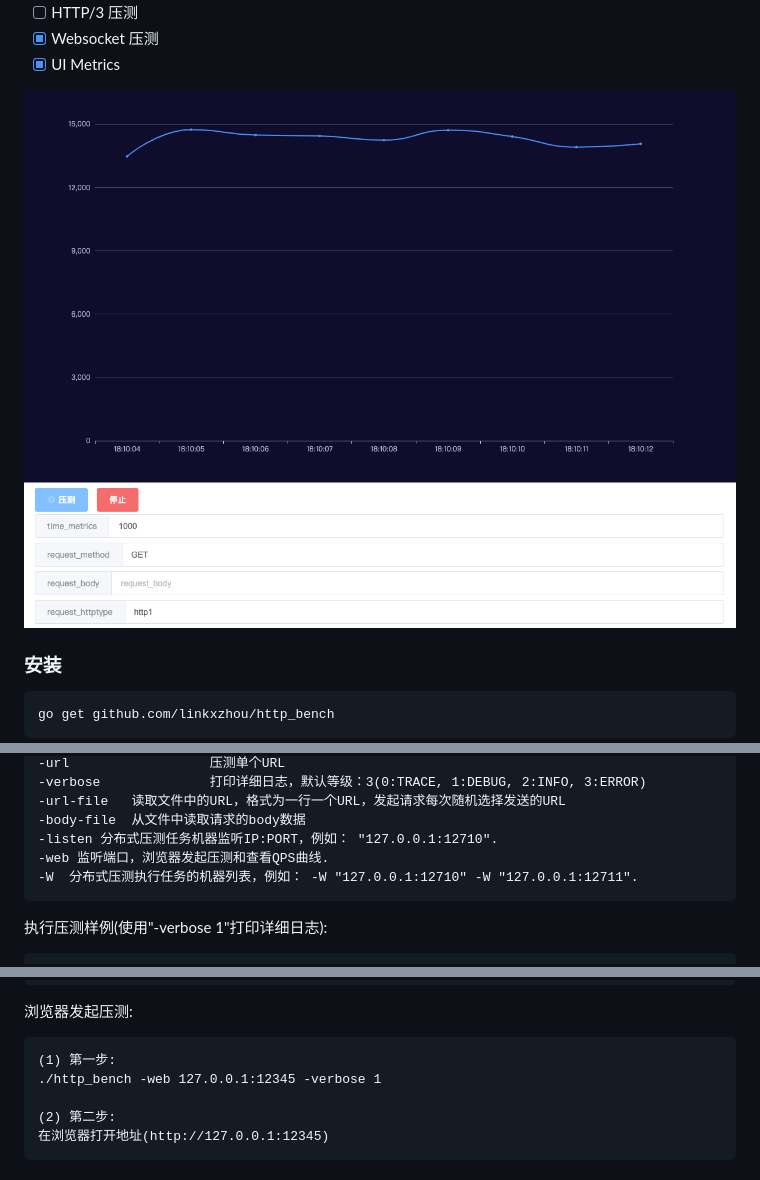
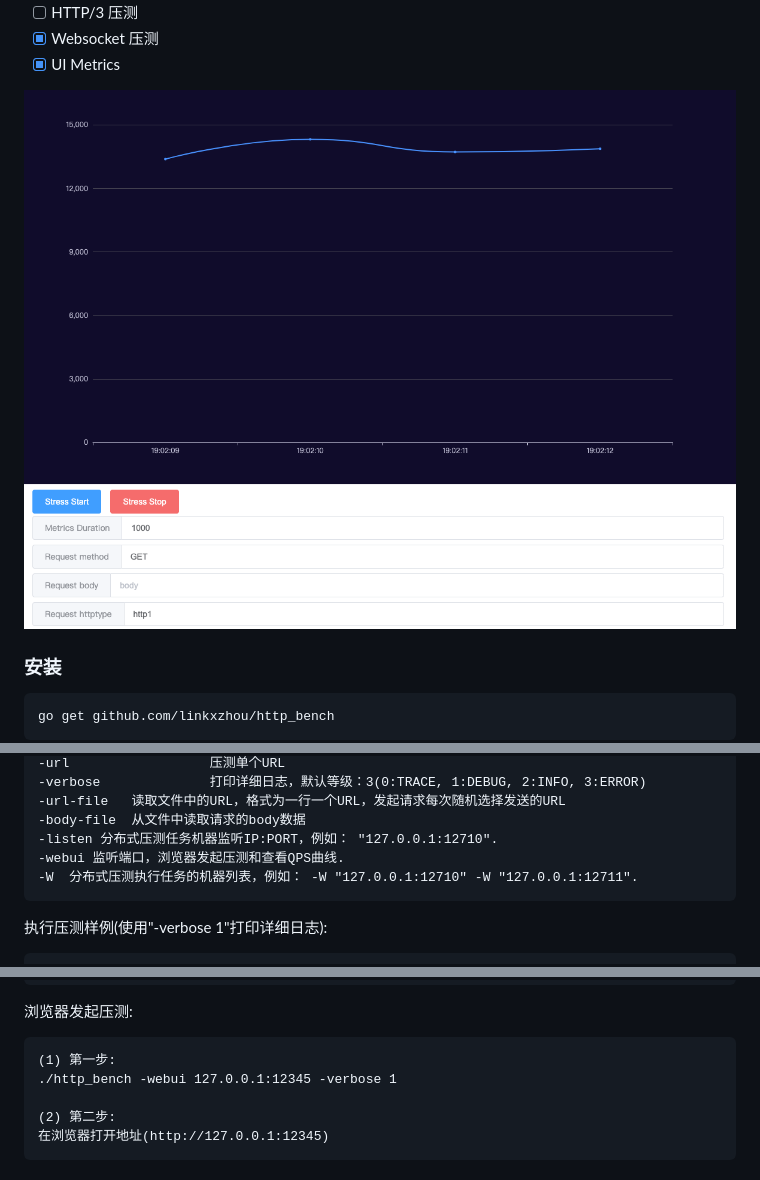
Before and after one commit to linkxzhou/http_bench, a Markdown page: README_CN.md, 3 parts joined by grey strips. GitHub-like rendering; pictures changed too: demo.png.

````diff
--- a/README_CN.md
+++ b/README_CN.md
@@ -80,7 +80,7 @@ Latency distribution:
 -url-file   读取文件中的URL，格式为一行一个URL，发起请求每次随机选择发送的URL
 -body-file  从文件中读取请求的body数据
 -listen 分布式压测任务机器监听IP:PORT，例如： "127.0.0.1:12710".
--web 监听端口，浏览器发起压测和查看QPS曲线.
+-webui 监听端口，浏览器发起压测和查看QPS曲线.
 -W  分布式压测执行任务的机器列表，例如： -W "127.0.0.1:12710" -W "127.0.0.1:12711".
 ```
 
@@ -114,7 +114,7 @@ Latency distribution:
 浏览器发起压测:
 ```
 (1) 第一步:
-./http_bench -web 127.0.0.1:12345 -verbose 1
+./http_bench -webui 127.0.0.1:12345 -verbose 1
 
 (2) 第二步:
 在浏览器打开地址(http://127.0.0.1:12345)
````
Also changed, not shown: README.md (+2 -2 lines), 2 other files.
